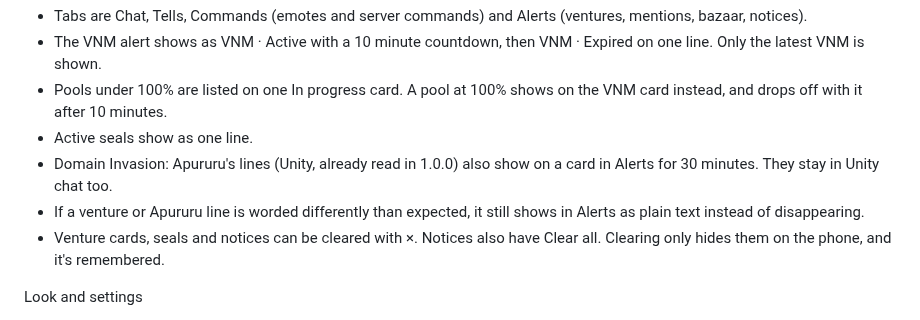
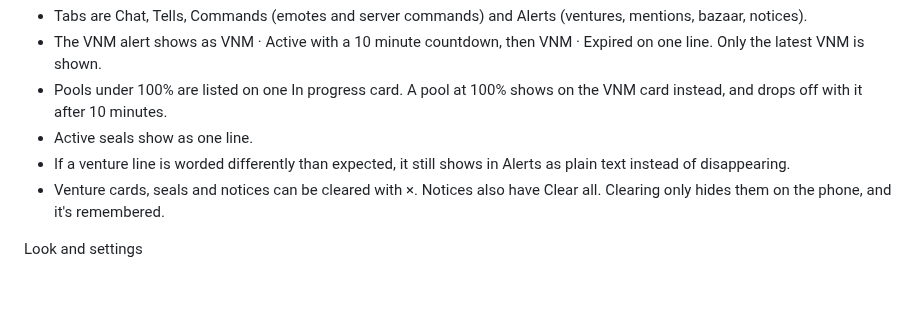
Before and after one commit to charta7/phonechatXI, a Markdown page: CHANGELOG.md, the part around the change. Drawn GitHub-style; blank space fills up the shorter version.

```diff
--- a/CHANGELOG.md
+++ b/CHANGELOG.md
@@ -60,8 +60,7 @@ Alerts
 - The VNM alert shows as VNM · Active with a 10 minute countdown, then VNM · Expired on one line. Only the latest VNM is shown.
 - Pools under 100% are listed on one In progress card. A pool at 100% shows on the VNM card instead, and drops off with it after 10 minutes.
 - Active seals show as one line.
-- Domain Invasion: Apururu's lines (Unity, already read in 1.0.0) also show on a card in Alerts for 30 minutes. They stay in Unity chat too.
-- If a venture or Apururu line is worded differently than expected, it still shows in Alerts as plain text instead of disappearing.
+- If a venture line is worded differently than expected, it still shows in Alerts as plain text instead of disappearing.
 - Venture cards, seals and notices can be cleared with ×. Notices also have Clear all. Clearing only hides them on the phone, and it's remembered.
 
 Look and settings
```
Also changed, not shown: README.md (+3 -3 lines), docs/screenshots/ventures.png, 1 other file.
